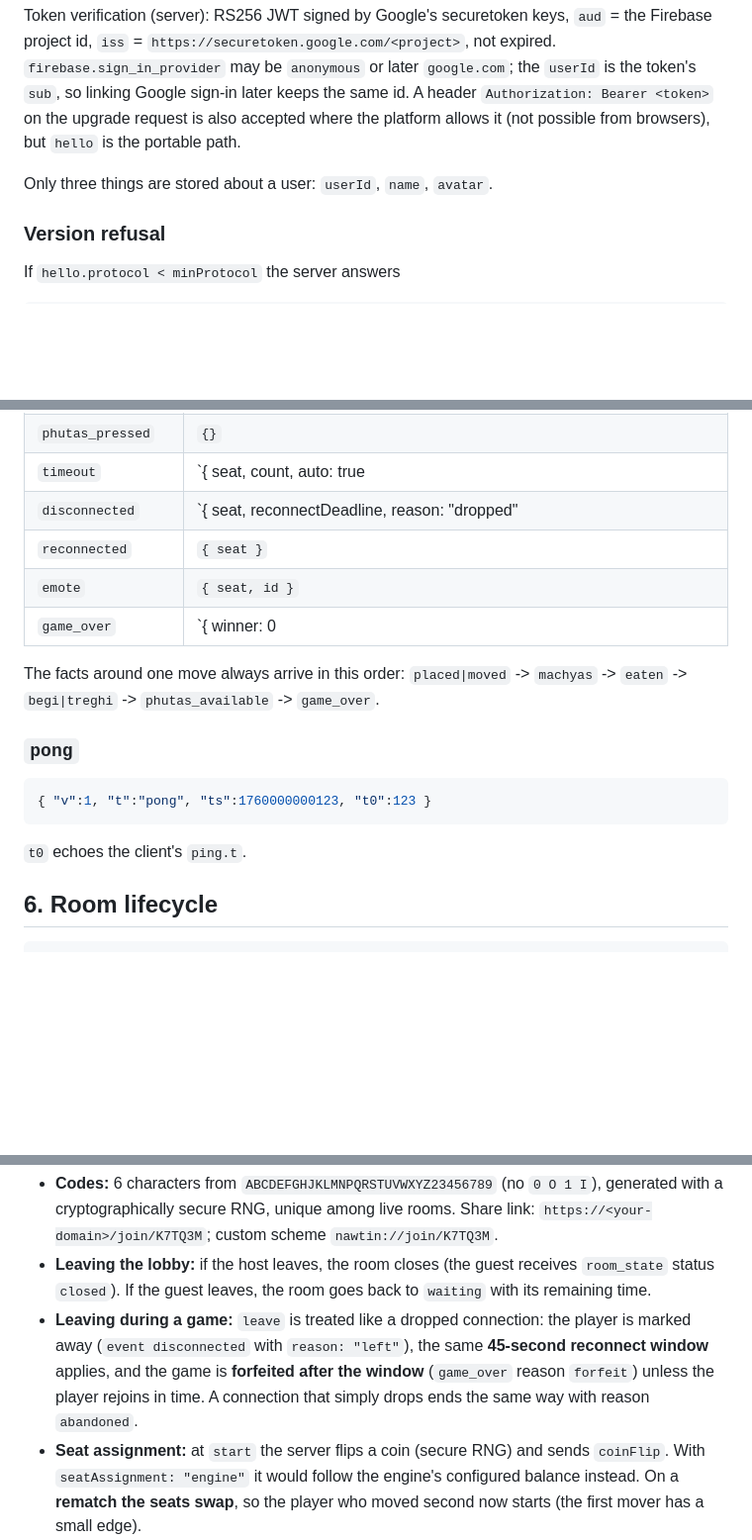
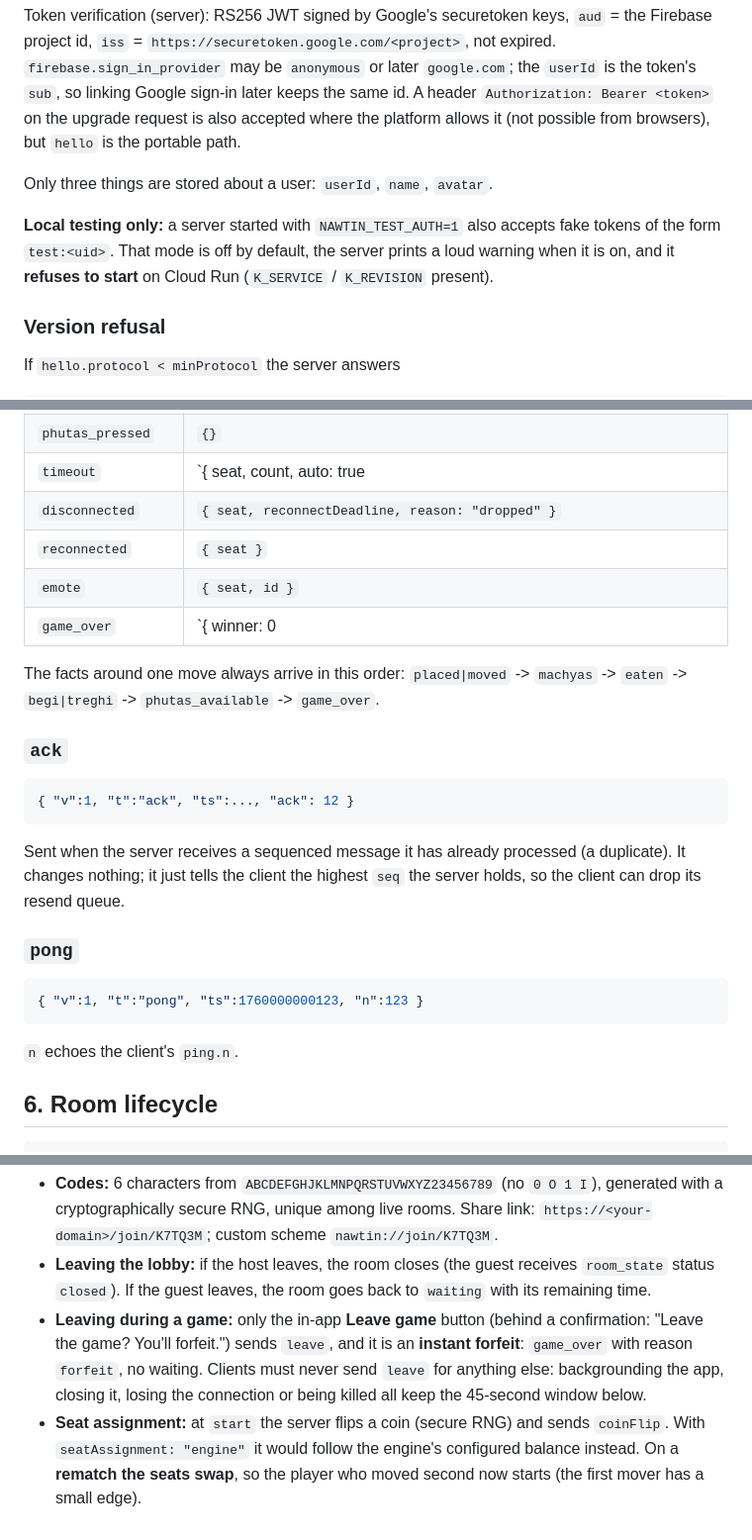
Before and after one commit to zainabraza06/NawTin, a Markdown page: docs/online_protocol.md, 3 parts joined by grey strips. Shown at 99% size. Rendered like a GitHub page; blank space fills up the shorter version.

Commit message:
docs: online protocol - instant forfeit on the Leave button, ack, rate-limit resend rule, test-mode tokens

````diff
--- a/docs/online_protocol.md
+++ b/docs/online_protocol.md
@@ -73,6 +73,11 @@ accepted where the platform allows it (not possible from browsers), but
 
 Only three things are stored about a user: `userId`, `name`, `avatar`.
 
+**Local testing only:** a server started with `NAWTIN_TEST_AUTH=1` also accepts
+fake tokens of the form `test:<uid>`. That mode is off by default, the server
+prints a loud warning when it is on, and it **refuses to start** on Cloud Run
+(`K_SERVICE` / `K_REVISION` present).
+
 ### Version refusal
 
 If `hello.protocol < minProtocol` the server answers
@@ -279,7 +287,7 @@ reconciles to the snapshot (the snapshot always wins).
 | `phutas_available` | `{ lines }` - the mover set up a new threat |
 | `phutas_pressed` | `{}` |
 | `timeout` | `{ seat, count, auto: true|false, disqualified: bool }` |
-| `disconnected` | `{ seat, reconnectDeadline, reason: "dropped"|"left" }` |
+| `disconnected` | `{ seat, reconnectDeadline, reason: "dropped" }` |
 | `reconnected` | `{ seat }` |
 | `emote` | `{ seat, id }` |
 | `game_over` | `{ winner: 0|1|null, reason }` where reason is `tokensReduced`, `noLegalMoves`, `repetition`, `disqualified`, `abandoned` or `forfeit` |
@@ -288,13 +296,23 @@ The facts around one move always arrive in this order:
 `placed|moved` -> `machyas` -> `eaten` -> `begi|treghi` -> `phutas_available` ->
 `game_over`.
 
+### `ack`
+
+```json
+{ "v":1, "t":"ack", "ts":..., "ack": 12 }
+```
+
+Sent when the server receives a sequenced message it has already processed (a
+duplicate). It changes nothing; it just tells the client the highest `seq` the
+server holds, so the client can drop its resend queue.
+
 ### `pong`
 
 ```json
-{ "v":1, "t":"pong", "ts":1760000000123, "t0":123 }
+{ "v":1, "t":"pong", "ts":1760000000123, "n":123 }
 ```
 
-`t0` echoes the client's `ping.t`.
+`n` echoes the client's `ping.n`.
 
 ## 6. Room lifecycle
 
@@ -314,11 +332,11 @@ everyone gone / expired -> status "closed"
 * **Leaving the lobby:** if the host leaves, the room closes (the guest receives
   `room_state` status `closed`). If the guest leaves, the room goes back to
   `waiting` with its remaining time.
-* **Leaving during a game:** `leave` is treated like a dropped connection: the
-  player is marked away (`event disconnected` with `reason: "left"`), the same
-  **45-second reconnect window** applies, and the game is **forfeited after the
-  window** (`game_over` reason `forfeit`) unless the player rejoins in time.
-  A connection that simply drops ends the same way with reason `abandoned`.
+* **Leaving during a game:** only the in-app **Leave game** button (behind a
+  confirmation: "Leave the game? You'll forfeit.") sends `leave`, and it is an
+  **instant forfeit**: `game_over` with reason `forfeit`, no waiting. Clients
+  must never send `leave` for anything else: backgrounding the app, closing it,
+  losing the connection or being killed all keep the 45-second window below.
 * **Seat assignment:** at `start` the server flips a coin (secure RNG) and sends
   `coinFlip`. With `seatAssignment: "engine"` it would follow the engine's
   configured balance instead. On a **rematch the seats swap**, so the player who
````
Also changed, not shown: other parts of docs/online_protocol.md (+5 -2 lines).
